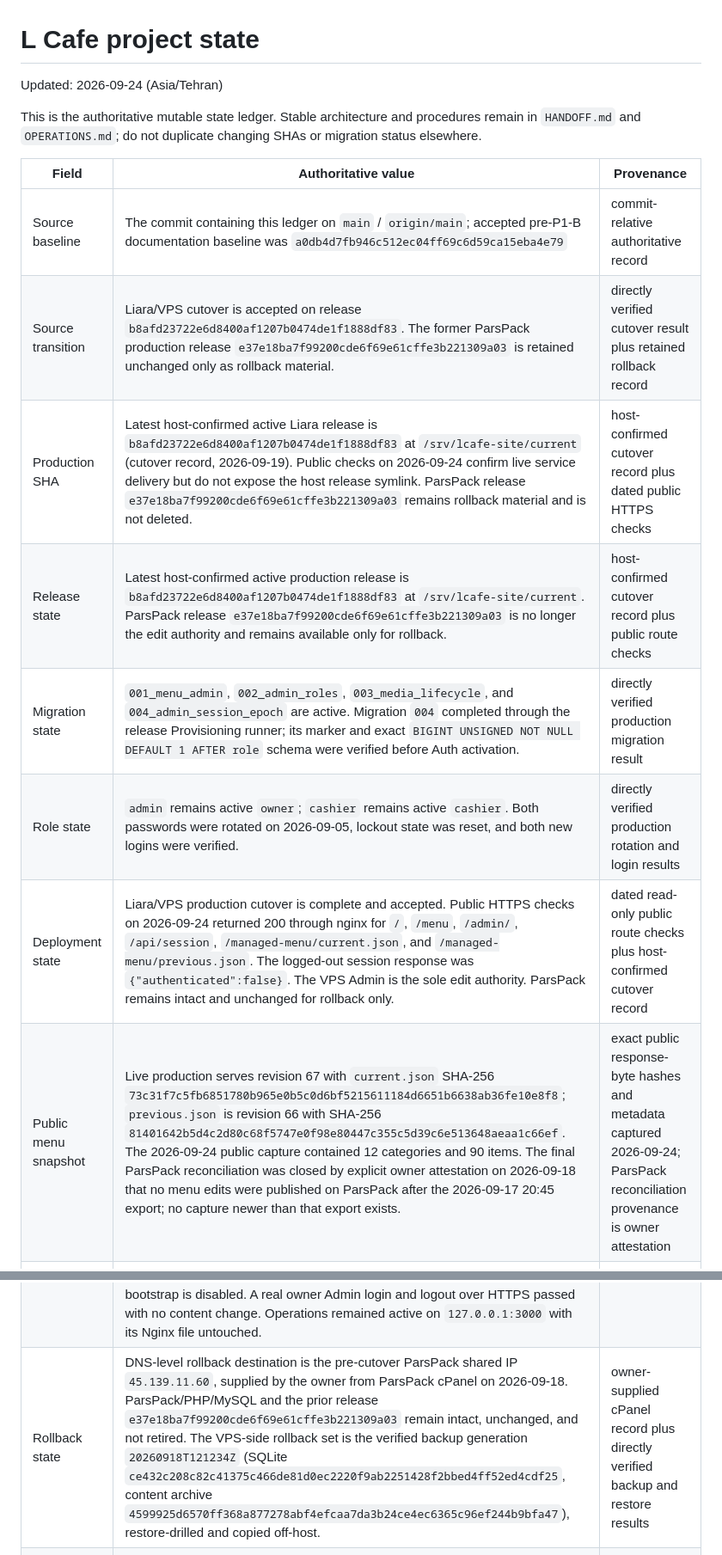
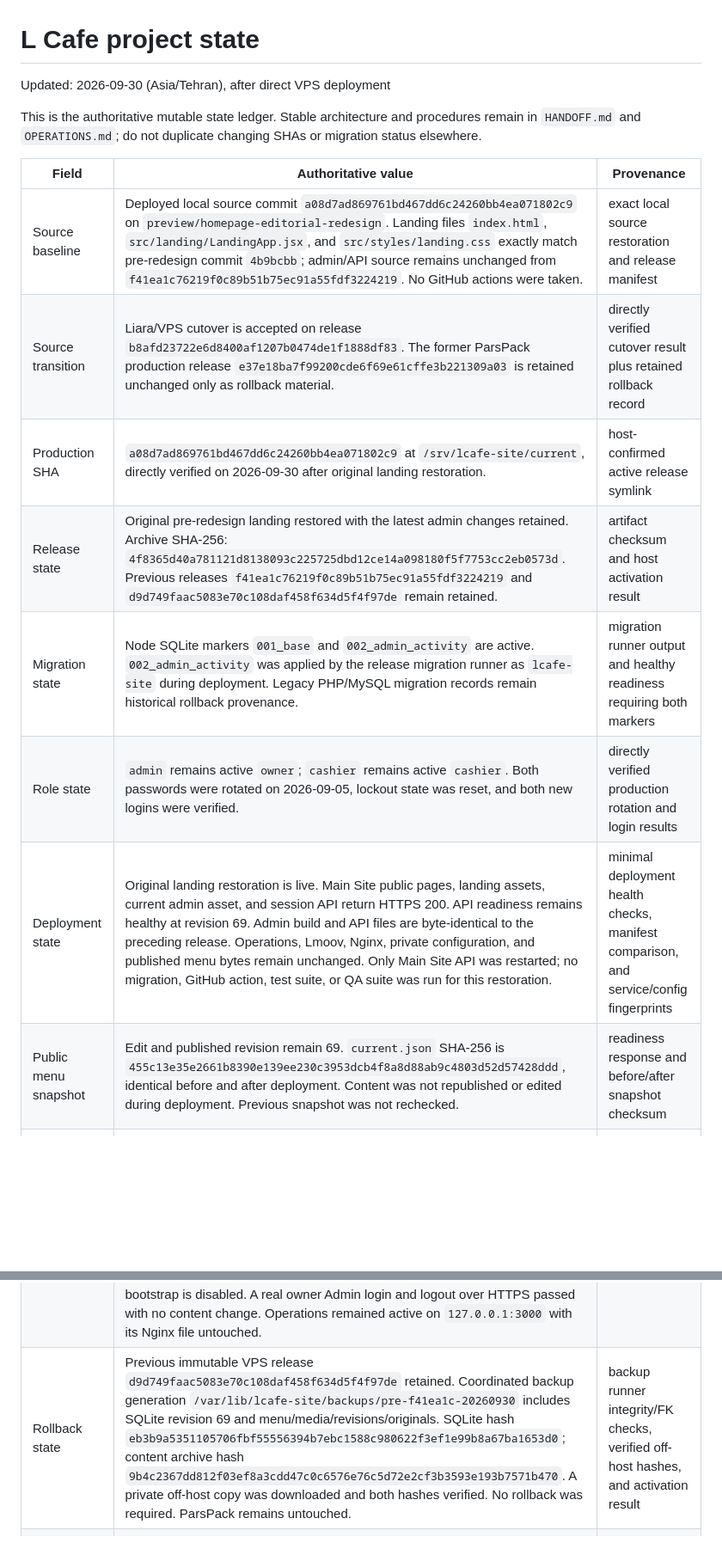
Before and after one commit to Lcafee/su, a Markdown page: PROJECT_STATE.md, 2 parts joined by grey strips. Shown at 86% size. Rendered like a GitHub page; blank space fills up the shorter version.

Commit message:
docs: record current VPS production and landing restoration

```diff
--- a/PROJECT_STATE.md
+++ b/PROJECT_STATE.md
@@ -1,6 +1,6 @@
 # L Cafe project state
 
-Updated: 2026-09-24 (Asia/Tehran)
+Updated: 2026-09-30 (Asia/Tehran), after direct VPS deployment
 
 This is the authoritative mutable state ledger. Stable architecture and
 procedures remain in `HANDOFF.md` and `OPERATIONS.md`; do not duplicate changing
@@ -8,17 +8,17 @@ SHAs or migration status elsewhere.
 
 | Field | Authoritative value | Provenance |
 | --- | --- | --- |
-| Source baseline | The commit containing this ledger on `main` / `origin/main`; accepted pre-P1-B documentation baseline was `a0db4d7fb946c512ec04ff69c6d59ca15eba4e79` | commit-relative authoritative record |
+| Source baseline | Deployed local source commit `a08d7ad869761bd467dd6c24260bb4ea071802c9` on `preview/homepage-editorial-redesign`. Landing files `index.html`, `src/landing/LandingApp.jsx`, and `src/styles/landing.css` exactly match pre-redesign commit `4b9bcbb`; admin/API source remains unchanged from `f41ea1c76219f0c89b51b75ec91a55fdf3224219`. No GitHub actions were taken. | exact local source restoration and release manifest |
 | Source transition | Liara/VPS cutover is accepted on release `b8afd23722e6d8400af1207b0474de1f1888df83`. The former ParsPack production release `e37e18ba7f99200cde6f69e61cffe3b221309a03` is retained unchanged only as rollback material. | directly verified cutover result plus retained rollback record |
-| Production SHA | Latest host-confirmed active Liara release is `b8afd23722e6d8400af1207b0474de1f1888df83` at `/srv/lcafe-site/current` (cutover record, 2026-09-19). Public checks on 2026-09-24 confirm live service delivery but do not expose the host release symlink. ParsPack release `e37e18ba7f99200cde6f69e61cffe3b221309a03` remains rollback material and is not deleted. | host-confirmed cutover record plus dated public HTTPS checks |
-| Release state | Latest host-confirmed active production release is `b8afd23722e6d8400af1207b0474de1f1888df83` at `/srv/lcafe-site/current`. ParsPack release `e37e18ba7f99200cde6f69e61cffe3b221309a03` is no longer the edit authority and remains available only for rollback. | host-confirmed cutover record plus public route checks |
-| Migration state | `001_menu_admin`, `002_admin_roles`, `003_media_lifecycle`, and `004_admin_session_epoch` are active. Migration `004` completed through the release Provisioning runner; its marker and exact `BIGINT UNSIGNED NOT NULL DEFAULT 1 AFTER role` schema were verified before Auth activation. | directly verified production migration result |
+| Production SHA | `a08d7ad869761bd467dd6c24260bb4ea071802c9` at `/srv/lcafe-site/current`, directly verified on 2026-09-30 after original landing restoration. | host-confirmed active release symlink |
+| Release state | Original pre-redesign landing restored with the latest admin changes retained. Archive SHA-256: `4f8365d40a781121d8138093c225725dbd12ce14a098180f5f7753cc2eb0573d`. Previous releases `f41ea1c76219f0c89b51b75ec91a55fdf3224219` and `d9d749faac5083e70c108daf458f634d5f4f97de` remain retained. | artifact checksum and host activation result |
+| Migration state | Node SQLite markers `001_base` and `002_admin_activity` are active. `002_admin_activity` was applied by the release migration runner as `lcafe-site` during deployment. Legacy PHP/MySQL migration records remain historical rollback provenance. | migration runner output and healthy readiness requiring both markers |
 | Role state | `admin` remains active `owner`; `cashier` remains active `cashier`. Both passwords were rotated on 2026-09-05, lockout state was reset, and both new logins were verified. | directly verified production rotation and login results |
-| Deployment state | Liara/VPS production cutover is complete and accepted. Public HTTPS checks on 2026-09-24 returned 200 through nginx for `/`, `/menu`, `/admin/`, `/api/session`, `/managed-menu/current.json`, and `/managed-menu/previous.json`. The logged-out session response was `{"authenticated":false}`. The VPS Admin is the sole edit authority. ParsPack remains intact and unchanged for rollback only. | dated read-only public route checks plus host-confirmed cutover record |
-| Public menu snapshot | Live production serves revision 67 with `current.json` SHA-256 `73c31f7c5fb6851780b965e0b5c0d6bf5215611184d6651b6638ab36fe10e8f8`; `previous.json` is revision 66 with SHA-256 `81401642b5d4c2d80c68f5747e0f98e80447c355c5d39c6e513648aeaa1c66ef`. The 2026-09-24 public capture contained 12 categories and 90 items. The final ParsPack reconciliation was closed by explicit owner attestation on 2026-09-18 that no menu edits were published on ParsPack after the 2026-09-17 20:45 export; no capture newer than that export exists. | exact public response-byte hashes and metadata captured 2026-09-24; ParsPack reconciliation provenance is owner attestation |
+| Deployment state | Original landing restoration is live. Main Site public pages, landing assets, current admin asset, and session API return HTTPS 200. API readiness remains healthy at revision 69. Admin build and API files are byte-identical to the preceding release. Operations, Lmoov, Nginx, private configuration, and published menu bytes remain unchanged. Only Main Site API was restarted; no migration, GitHub action, test suite, or QA suite was run for this restoration. | minimal deployment health checks, manifest comparison, and service/config fingerprints |
+| Public menu snapshot | Edit and published revision remain 69. `current.json` SHA-256 is `455c13e35e2661b8390e139ee230c3953dcb4f8a8d88ab9c4803d52d57428ddd`, identical before and after deployment. Content was not republished or edited during deployment. Previous snapshot was not rechecked. | readiness response and before/after snapshot checksum |
 | Architecture | Current production is React/Vite static Landing, Menu, and Admin behind Nginx on the Liara VPS, with one isolated Node 24/Fastify/SQLite control plane on `127.0.0.1:3100`. Public menu/media remain static snapshot assets. L Cafe Operations remains isolated on its existing service/port. ParsPack PHP/MySQL is retained only as rollback. | live VPS architecture plus verified isolation |
 | VPS migration preparation | Production cutover to the shared Liara VPS is complete and accepted on release `b8afd23722e6d8400af1207b0474de1f1888df83`. Public DNS resolves `l-cafe.ir` A to `92.114.51.128` and `www.l-cafe.ir` CNAME to the apex on Liara nameservers, confirmed authoritatively and on three public resolvers. The Let’s Encrypt certificate `l-cafe.ir` covers `l-cafe.ir` and `www.l-cafe.ir`, is valid to 2026-12-17, and was issued through the `/var/www/letsencrypt` webroot without stopping Nginx; the renewal dry-run passed. The Main Site production Nginx vhost is active as a separate site and the temporary HTTP bootstrap is disabled. A real owner Admin login and logout over HTTPS passed with no content change. Operations remained active on `127.0.0.1:3000` with its Nginx file untouched. | directly verified public production state |
-| Rollback state | DNS-level rollback destination is the pre-cutover ParsPack shared IP `45.139.11.60`, supplied by the owner from ParsPack cPanel on 2026-09-18. ParsPack/PHP/MySQL and the prior release `e37e18ba7f99200cde6f69e61cffe3b221309a03` remain intact, unchanged, and not retired. The VPS-side rollback set is the verified backup generation `20260918T121234Z` (SQLite `ce432c208c82c41375c466de81d0ec2220f9ab2251428f2bbed4ff52ed4cdf25`, content archive `4599925d6570ff368a877278abf4efcaa7da3b24ce4ec6365c96ef244b9bfa47`), restore-drilled and copied off-host. | owner-supplied cPanel record plus directly verified backup and restore results |
+| Rollback state | Previous immutable VPS release `d9d749faac5083e70c108daf458f634d5f4f97de` retained. Coordinated backup generation `/var/lib/lcafe-site/backups/pre-f41ea1c-20260930` includes SQLite revision 69 and menu/media/revisions/originals. SQLite hash `eb3b9a5351105706fbf55556394b7ebc1588c980622f3ef1e99b8a67ba1653d0`; content archive hash `9b4c2367dd812f03ef8a3cdd47c0c6576e76c5d72e2cf3b3593e193b7571b470`. A private off-host copy was downloaded and both hashes verified. No rollback was required. ParsPack remains untouched. | backup runner integrity/FK checks, verified off-host hashes, and activation result |
 | Runtime ownership | VPS SQLite, private config, sessions, revisions, originals, managed snapshots/media, backups, and Nginx/systemd runtime configuration are persistent host-owned state outside immutable releases. The retained ParsPack runtime is rollback-only and must remain untouched unless rollback is explicitly authorized. | live VPS ownership model plus retained rollback contract |
 | Repository governance | `Lcafee/su` is public and `main` is the canonical development branch. Migration PR #7 was merged into `main` on 2026-09-24; every push runs the frontend-only GitHub Pages preview workflow; Pages is pre-production only and does not approve, generate, or deploy a production release; `backup-remote` is unchanged. | GitHub-observed plus source-defined workflow |
 | Preview state | GitHub Pages uses the project base `/su/`; the Pages artifact is restricted to Landing, `/menu/`, `/menu2/`, required public assets/fonts, and preview copies of the tracked development menu fixture; the complete preview is `noindex,nofollow` | source-defined workflow and build guard |
```
Also changed, not shown: other parts of PROJECT_STATE.md (+3 -3 lines).
